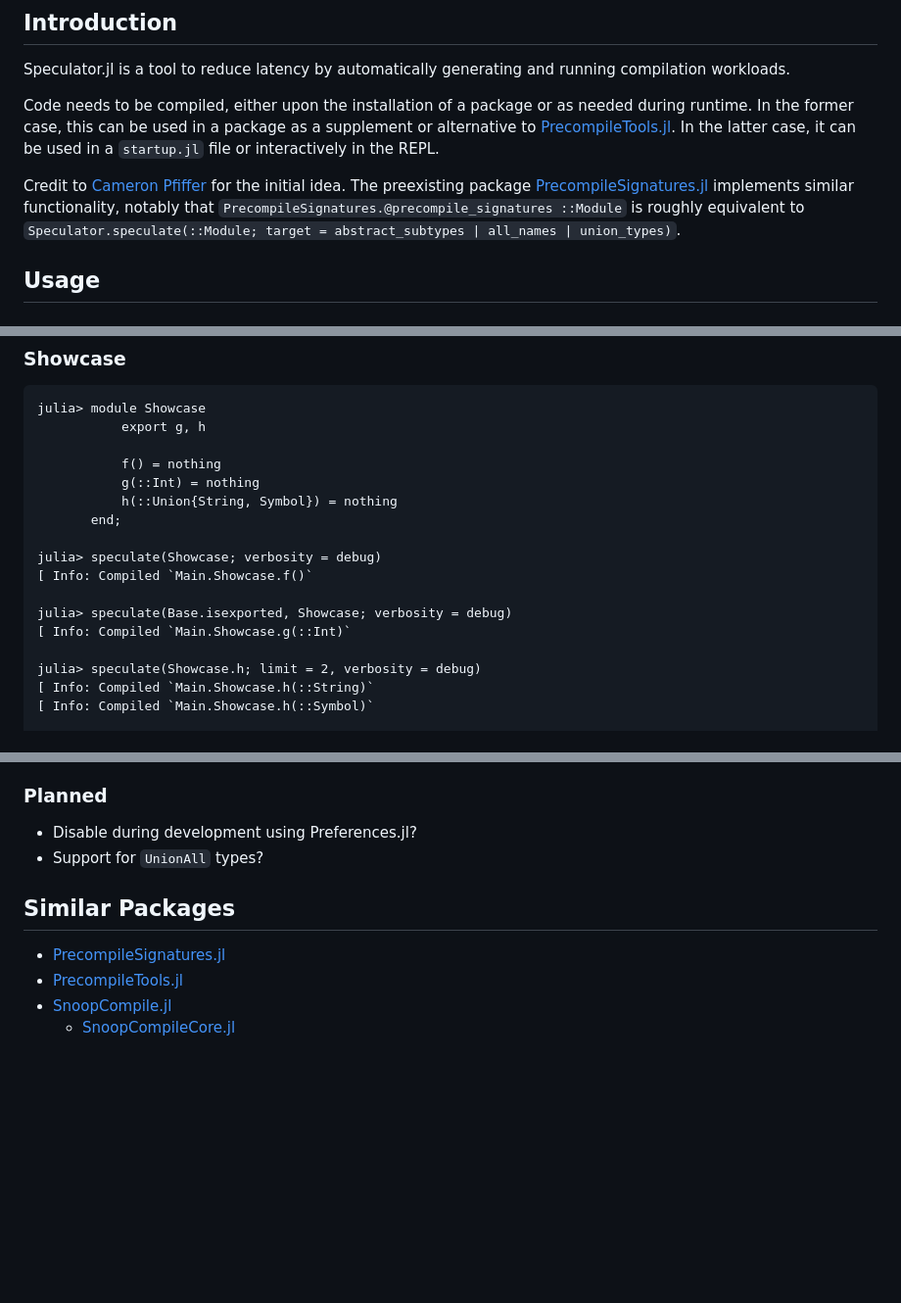
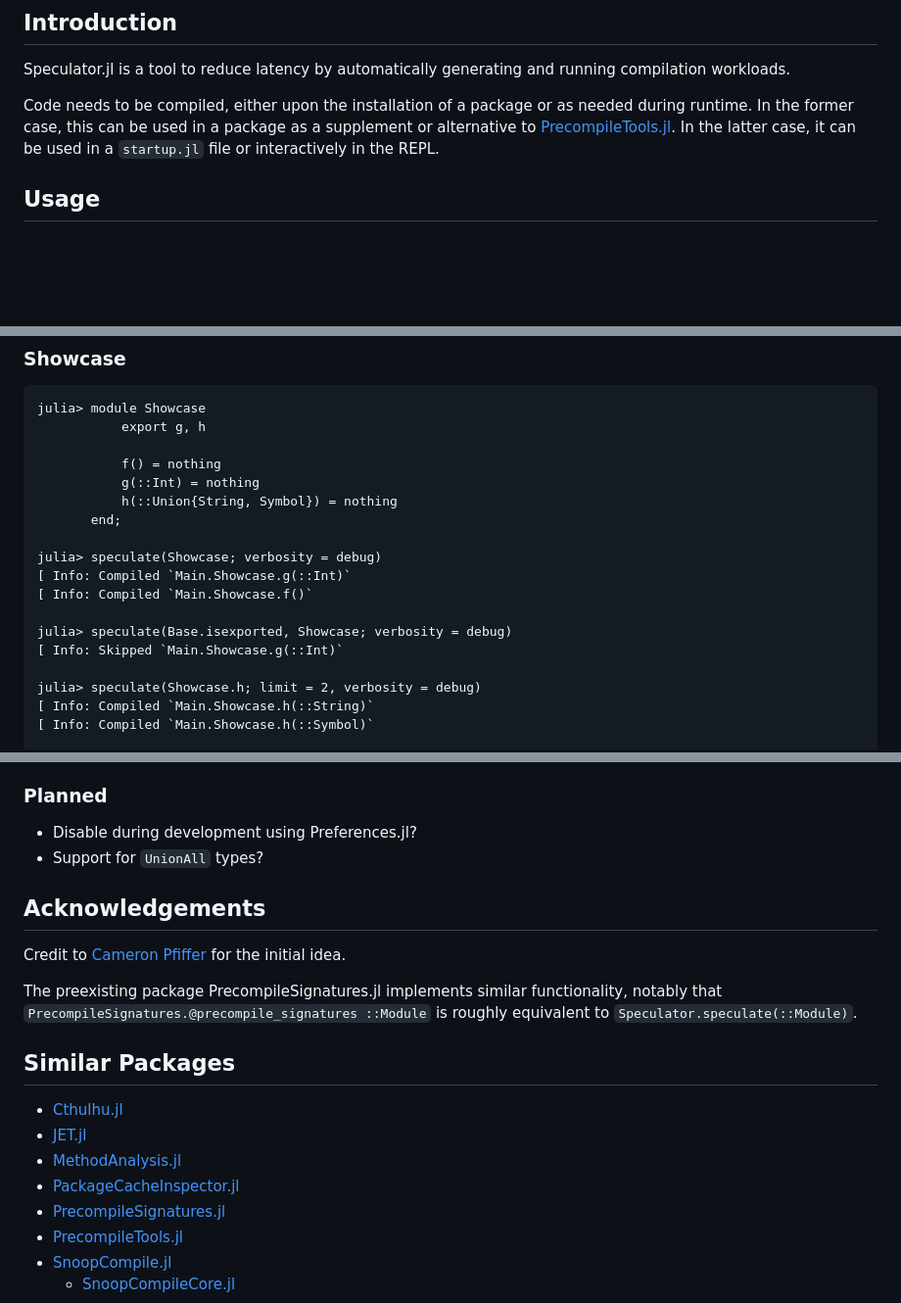
Before and after one commit to jakobjpeters/Speculator.jl, a Markdown page: README.md, 3 parts joined by grey strips. Shown at 98% size. Drawn GitHub-style; blank space fills up the shorter version.

```diff
--- a/README.md
+++ b/README.md
@@ -10,14 +10,6 @@ Code needs to be compiled, either upon the installation of a package or as neede
 In the former case, this can be used in a package as a supplement or alternative to
 [PrecompileTools.jl](https://github.com/JuliaLang/PrecompileTools.jl).
 In the latter case, it can be used in a `startup.jl` file or interactively in the REPL.
-
-Credit to [Cameron Pfiffer](https://github.com/cpfiffer) for the initial idea.
-The preexisting package
-[PrecompileSignatures.jl](https://github.com/rikhuijzer/PrecompileSignatures.jl)
-implements similar functionality, notably that
-`PrecompileSignatures.@precompile_signatures ::Module`
-is roughly equivalent to
-`Speculator.speculate(::Module; target = abstract_subtypes | all_names | union_types)`.
 
 ## Usage
 
@@ -43,10 +35,11 @@ julia> module Showcase
        end;
 
 julia> speculate(Showcase; verbosity = debug)
+[ Info: Compiled `Main.Showcase.g(::Int)`
 [ Info: Compiled `Main.Showcase.f()`
 
 julia> speculate(Base.isexported, Showcase; verbosity = debug)
-[ Info: Compiled `Main.Showcase.g(::Int)`
+[ Info: Skipped `Main.Showcase.g(::Int)`
 
 julia> speculate(Showcase.h; limit = 2, verbosity = debug)
 [ Info: Compiled `Main.Showcase.h(::String)`
@@ -120,8 +113,20 @@ cost ratio in terms of compilation and loading time.
 - Disable during development using Preferences.jl?
 - Support for `UnionAll` types?
 
+## Acknowledgements
+
+Credit to [Cameron Pfiffer](https://github.com/cpfiffer) for the initial idea.
+
+The preexisting package PrecompileSignatures.jl implements similar functionality,
+notably that `PrecompileSignatures.@precompile_signatures ::Module`
+is roughly equivalent to `Speculator.speculate(::Module)`.
+
 ## Similar Packages
 
+- [Cthulhu.jl](https://github.com/JuliaDebug/Cthulhu.jl)
+- [JET.jl](https://github.com/aviatesk/JET.jl)
+- [MethodAnalysis.jl](https://github.com/timholy/MethodAnalysis.jl)
+- [PackageCacheInspector.jl](https://github.com/timholy/PkgCacheInspector.jl)
 - [PrecompileSignatures.jl](https://github.com/rikhuijzer/PrecompileSignatures.jl)
 - [PrecompileTools.jl](https://github.com/JuliaLang/PrecompileTools.jl)
 - [SnoopCompile.jl](https://github.com/timholy/SnoopCompile.jl)
```
